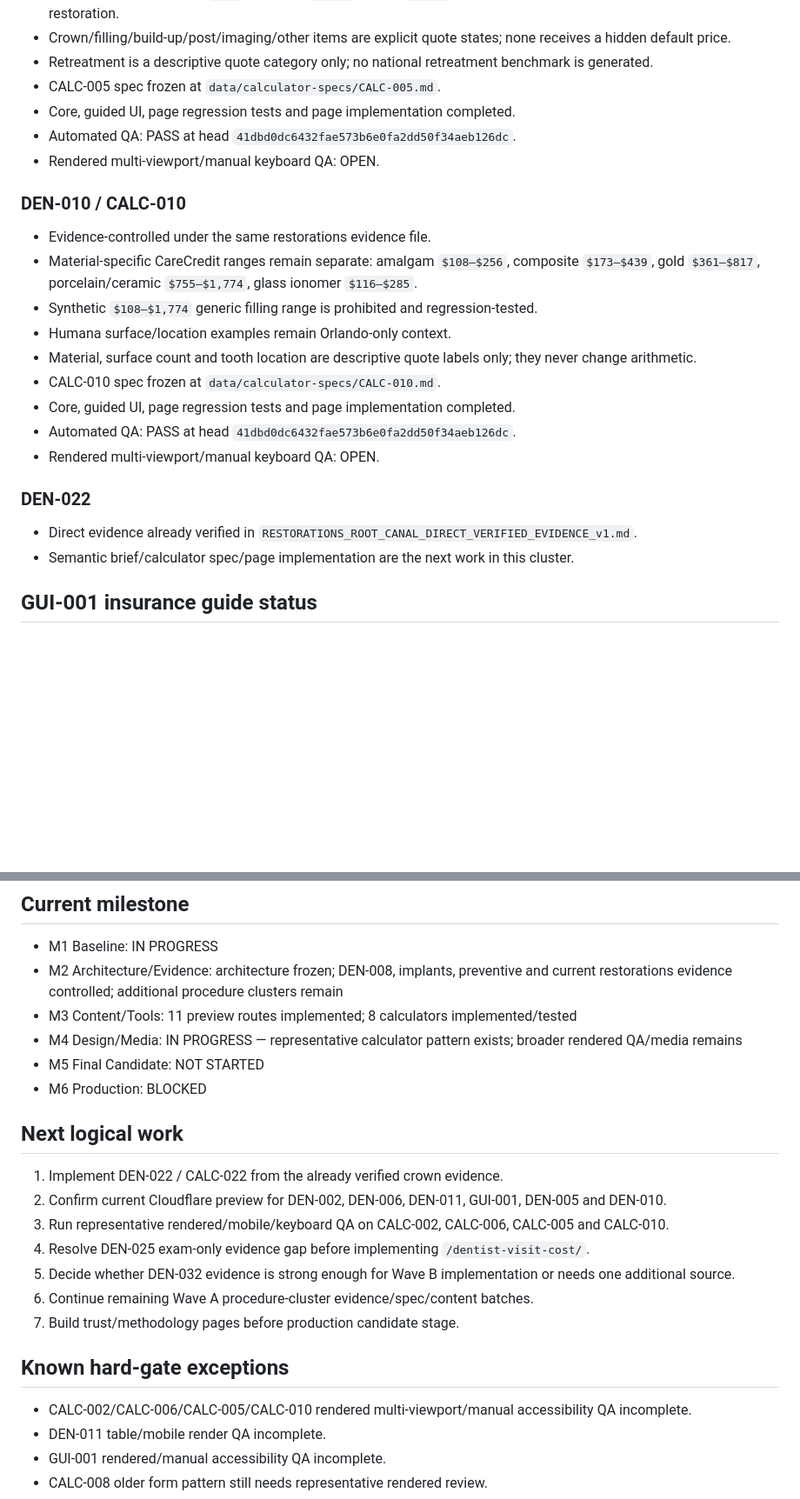
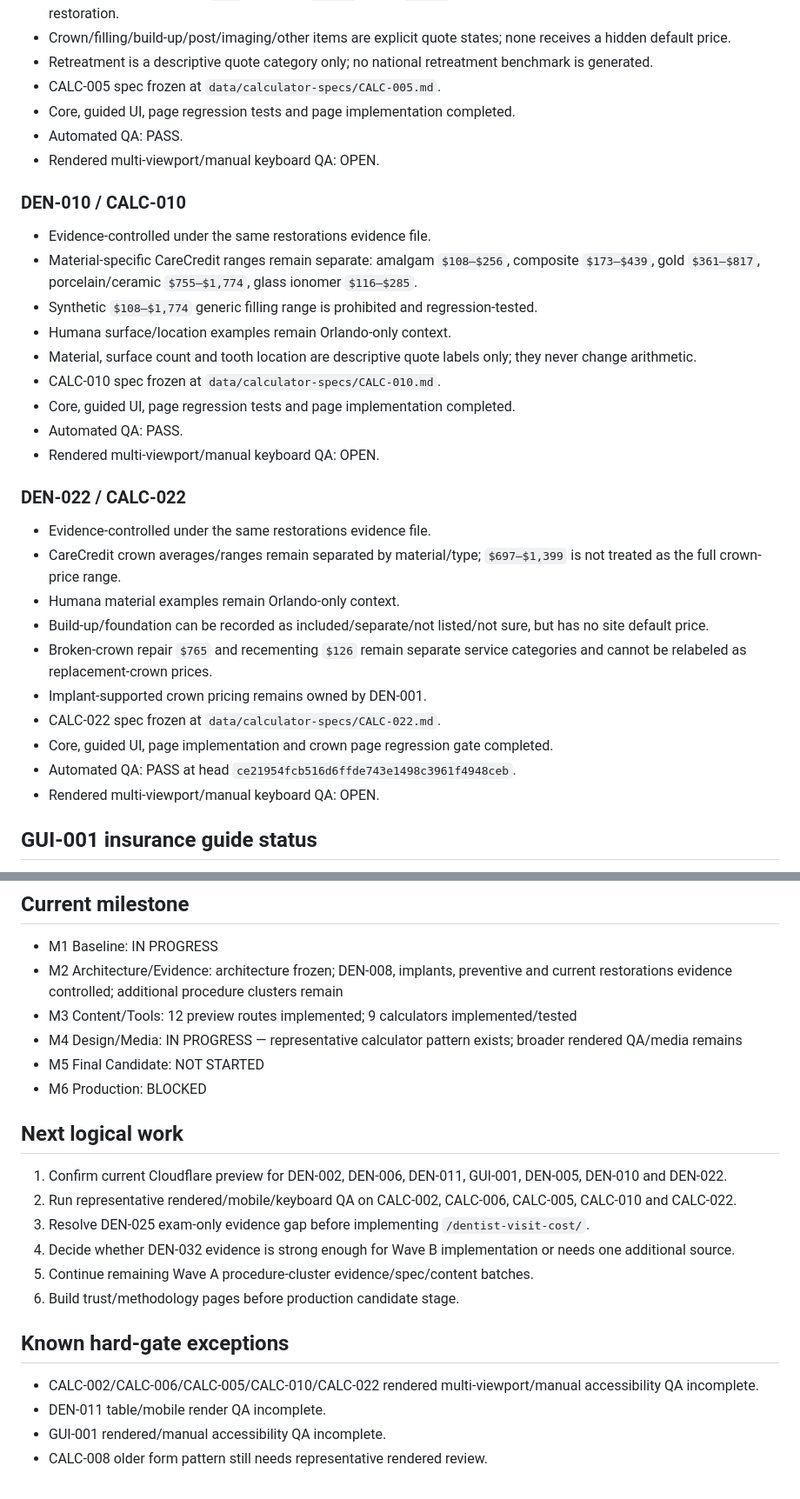
Before and after one commit to yes155/Dental-Calculator, a Markdown page: PROJECT-STATE.md, 2 parts joined by grey strips. Shown at 87% size. GitHub-like rendering; blank space fills up the shorter version.

Commit message:
Record DEN-022 crown implementation QA pass

```diff
--- a/PROJECT-STATE.md
+++ b/PROJECT-STATE.md
@@ -129,7 +131,7 @@ Common controls:
 - Retreatment is a descriptive quote category only; no national retreatment benchmark is generated.
 - CALC-005 spec frozen at `data/calculator-specs/CALC-005.md`.
 - Core, guided UI, page regression tests and page implementation completed.
-- Automated QA: PASS at head `41dbd0dc6432fae573b6e0fa2dd50f34aeb126dc`.
+- Automated QA: PASS.
 - Rendered multi-viewport/manual keyboard QA: OPEN.
 
 ### DEN-010 / CALC-010
@@ -140,12 +142,20 @@ Common controls:
 - Material, surface count and tooth location are descriptive quote labels only; they never change arithmetic.
 - CALC-010 spec frozen at `data/calculator-specs/CALC-010.md`.
 - Core, guided UI, page regression tests and page implementation completed.
-- Automated QA: PASS at head `41dbd0dc6432fae573b6e0fa2dd50f34aeb126dc`.
+- Automated QA: PASS.
 - Rendered multi-viewport/manual keyboard QA: OPEN.
 
-### DEN-022
-- Direct evidence already verified in `RESTORATIONS_ROOT_CANAL_DIRECT_VERIFIED_EVIDENCE_v1.md`.
-- Semantic brief/calculator spec/page implementation are the next work in this cluster.
+### DEN-022 / CALC-022
+- Evidence-controlled under the same restorations evidence file.
+- CareCredit crown averages/ranges remain separated by material/type; `$697–$1,399` is not treated as the full crown-price range.
+- Humana material examples remain Orlando-only context.
+- Build-up/foundation can be recorded as included/separate/not listed/not sure, but has no site default price.
+- Broken-crown repair `$765` and recementing `$126` remain separate service categories and cannot be relabeled as replacement-crown prices.
+- Implant-supported crown pricing remains owned by DEN-001.
+- CALC-022 spec frozen at `data/calculator-specs/CALC-022.md`.
+- Core, guided UI, page implementation and crown page regression gate completed.
+- Automated QA: PASS at head `ce21954fcb516d6ffde743e1498c3961f4948ceb`.
+- Rendered multi-viewport/manual keyboard QA: OPEN.
 
 ## GUI-001 insurance guide status
 - Corrected/evidence-audited source migrated into repo.
@@ -200,22 +211,21 @@ Current restorative implementation head `41dbd0dc6432fae573b6e0fa2dd50f34aeb126d
 ## Current milestone
 - M1 Baseline: IN PROGRESS
 - M2 Architecture/Evidence: architecture frozen; DEN-008, implants, preventive and current restorations evidence controlled; additional procedure clusters remain
-- M3 Content/Tools: 11 preview routes implemented; 8 calculators implemented/tested
+- M3 Content/Tools: 12 preview routes implemented; 9 calculators implemented/tested
 - M4 Design/Media: IN PROGRESS — representative calculator pattern exists; broader rendered QA/media remains
 - M5 Final Candidate: NOT STARTED
 - M6 Production: BLOCKED
 
 ## Next logical work
-1. Implement DEN-022 / CALC-022 from the already verified crown evidence.
-2. Confirm current Cloudflare preview for DEN-002, DEN-006, DEN-011, GUI-001, DEN-005 and DEN-010.
-3. Run representative rendered/mobile/keyboard QA on CALC-002, CALC-006, CALC-005 and CALC-010.
-4. Resolve DEN-025 exam-only evidence gap before implementing `/dentist-visit-cost/`.
-5. Decide whether DEN-032 evidence is strong enough for Wave B implementation or needs one additional source.
-6. Continue remaining Wave A procedure-cluster evidence/spec/content batches.
-7. Build trust/methodology pages before production candidate stage.
+1. Confirm current Cloudflare preview for DEN-002, DEN-006, DEN-011, GUI-001, DEN-005, DEN-010 and DEN-022.
+2. Run representative rendered/mobile/keyboard QA on CALC-002, CALC-006, CALC-005, CALC-010 and CALC-022.
+3. Resolve DEN-025 exam-only evidence gap before implementing `/dentist-visit-cost/`.
+4. Decide whether DEN-032 evidence is strong enough for Wave B implementation or needs one additional source.
+5. Continue remaining Wave A procedure-cluster evidence/spec/content batches.
+6. Build trust/methodology pages before production candidate stage.
 
 ## Known hard-gate exceptions
-- CALC-002/CALC-006/CALC-005/CALC-010 rendered multi-viewport/manual accessibility QA incomplete.
+- CALC-002/CALC-006/CALC-005/CALC-010/CALC-022 rendered multi-viewport/manual accessibility QA incomplete.
 - DEN-011 table/mobile render QA incomplete.
 - GUI-001 rendered/manual accessibility QA incomplete.
 - CALC-008 older form pattern still needs representative rendered review.
```
Also changed, not shown: other parts of PROJECT-STATE.md (+5 -2 lines).
